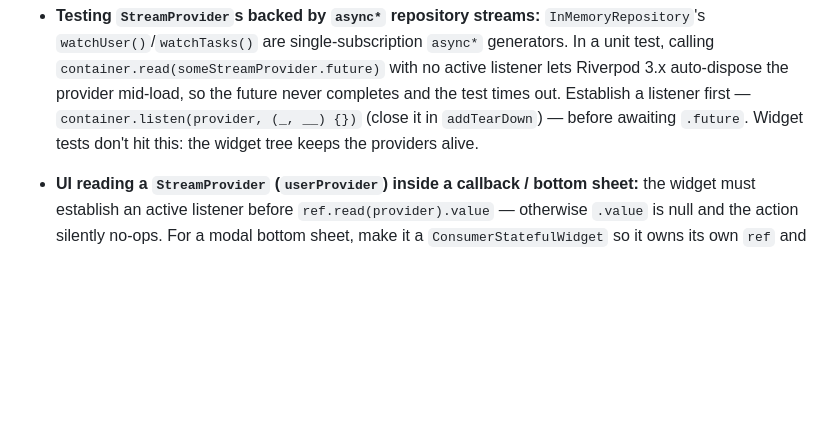
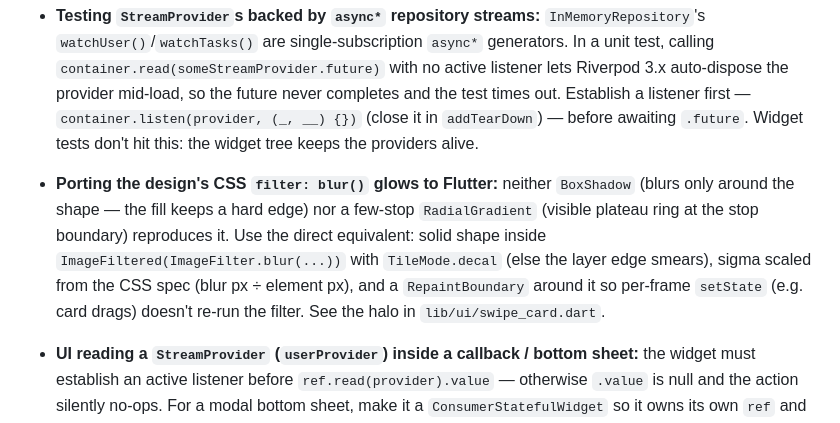
Before and after one commit to edrobertsrayne/justone, a Markdown page: CLAUDE.md, the part around the change. Drawn GitHub-style; blank space fills up the shorter version.

Commit message:
docs: record CSS blur → Flutter ImageFiltered learning
Co-Authored-By: Claude Fable 5 <noreply@anthropic.com>

```diff
--- a/CLAUDE.md
+++ b/CLAUDE.md
@@ -39,6 +39,13 @@ Guidance for working on **Just One** (one-task-a-day chore app, Flutter + Fireba
   first — `container.listen(provider, (_, __) {})` (close it in `addTearDown`) — before awaiting
   `.future`. Widget tests don't hit this: the widget tree keeps the providers alive.
 
+- **Porting the design's CSS `filter: blur()` glows to Flutter:** neither `BoxShadow` (blurs only
+  around the shape — the fill keeps a hard edge) nor a few-stop `RadialGradient` (visible plateau
+  ring at the stop boundary) reproduces it. Use the direct equivalent: solid shape inside
+  `ImageFiltered(ImageFilter.blur(...))` with `TileMode.decal` (else the layer edge smears), sigma
+  scaled from the CSS spec (blur px ÷ element px), and a `RepaintBoundary` around it so per-frame
+  `setState` (e.g. card drags) doesn't re-run the filter. See the halo in `lib/ui/swipe_card.dart`.
+
 - **UI reading a `StreamProvider` (`userProvider`) inside a callback / bottom sheet:** the widget
   must establish an active listener before `ref.read(provider).value` — otherwise `.value` is null
   and the action silently no-ops. For a modal bottom sheet, make it a `ConsumerStatefulWidget` so it
```
